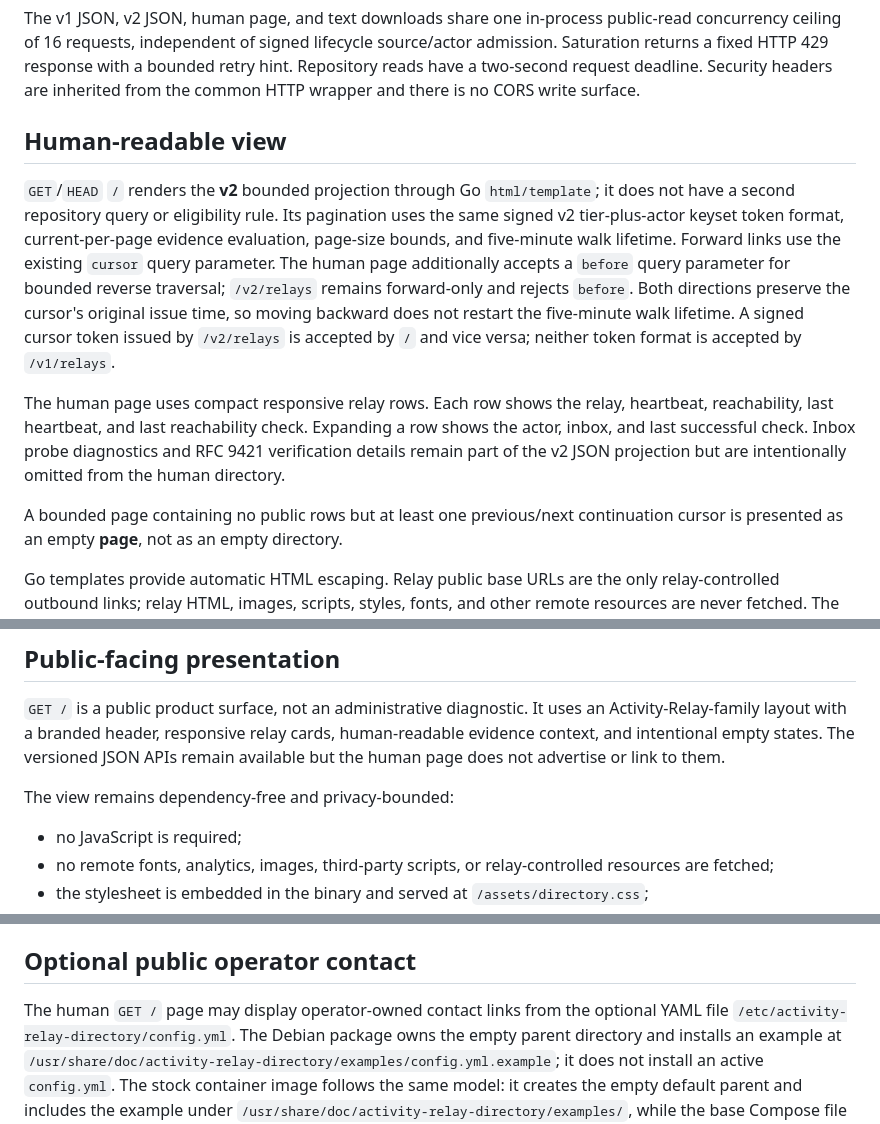
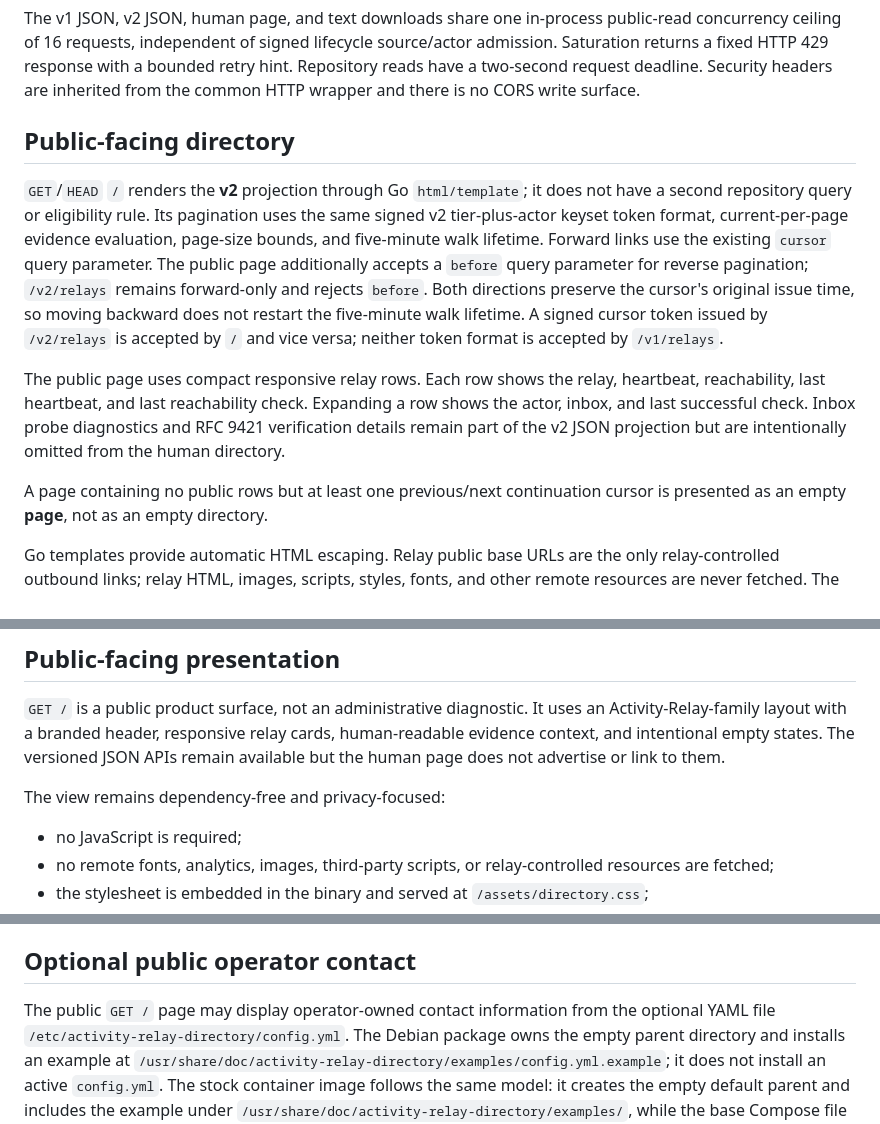
Before and after one commit to thystra/activity-relay-directory, a Markdown page: docs/PUBLIC-LISTING.md, 3 parts joined by grey strips. Drawn GitHub-style.

```diff
--- a/docs/PUBLIC-LISTING.md
+++ b/docs/PUBLIC-LISTING.md
@@ -177,27 +177,27 @@ Saturation returns a fixed HTTP 429 response with a bounded retry hint.
 Repository reads have a two-second request deadline. Security headers are
 inherited from the common HTTP wrapper and there is no CORS write surface.
 
-## Human-readable view
+## Public-facing directory
 
-`GET`/`HEAD` `/` renders the **v2** bounded projection through Go
+`GET`/`HEAD` `/` renders the **v2** projection through Go
 `html/template`; it does not have a second repository query or eligibility rule.
 Its pagination uses the same signed v2 tier-plus-actor keyset token format,
 current-per-page evidence evaluation, page-size bounds, and five-minute walk
-lifetime. Forward links use the existing `cursor` query parameter. The human
-page additionally accepts a `before` query parameter for bounded reverse
-traversal; `/v2/relays` remains forward-only and rejects `before`. Both
+lifetime. Forward links use the existing `cursor` query parameter. The public
+page additionally accepts a `before` query parameter for reverse
+pagination; `/v2/relays` remains forward-only and rejects `before`. Both
 directions preserve the cursor's original issue time, so moving backward does
 not restart the five-minute walk lifetime. A signed cursor token issued by
 `/v2/relays` is accepted by `/` and vice versa; neither token format is accepted
 by `/v1/relays`.
 
-The human page uses compact responsive relay rows. Each row shows the relay,
+The public page uses compact responsive relay rows. Each row shows the relay,
 heartbeat, reachability, last heartbeat, and last reachability check. Expanding
 a row shows the actor, inbox, and last successful check. Inbox probe diagnostics
 and RFC 9421 verification details remain part of the v2 JSON projection but are
 intentionally omitted from the human directory.
 
-A bounded page containing no public rows but at least one previous/next
+A page containing no public rows but at least one previous/next
 continuation cursor is presented as an empty **page**, not as an empty
 directory.
 
@@ -220,7 +220,7 @@ human-readable evidence context, and intentional empty states. The versioned
 JSON APIs remain available but the human page does not advertise or link to
 them.
 
-The view remains dependency-free and privacy-bounded:
+The view remains dependency-free and privacy-focused:
 
 - no JavaScript is required;
 - no remote fonts, analytics, images, third-party scripts, or relay-controlled
@@ -261,7 +261,7 @@ Relevant references:
 
 ## Optional public operator contact
 
-The human `GET /` page may display operator-owned contact links from the optional
+The public `GET /` page may display operator-owned contact information from the optional
 YAML file `/etc/activity-relay-directory/config.yml`. The Debian package owns the
 empty parent directory and installs an example at
 `/usr/share/doc/activity-relay-directory/examples/config.yml.example`; it does
```
Also changed, not shown: other parts of docs/PUBLIC-LISTING.md (+1 -1 lines).
